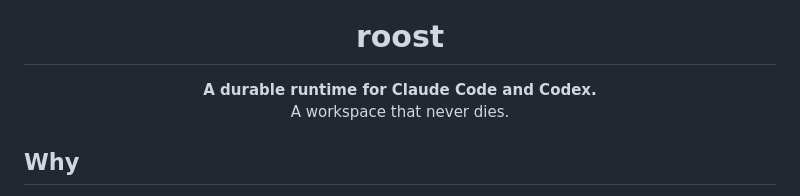
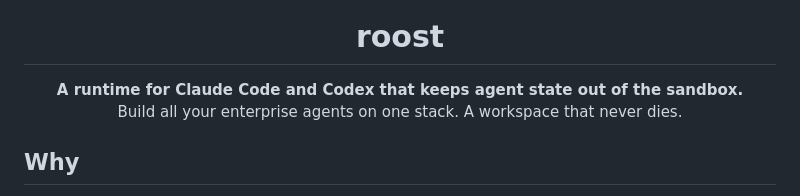
Before and after one commit to JerryChaox/roost, a Markdown page: README.md, the part around the change. Rendered like a GitHub page.

Commit message:
docs: position roost around keeping agent state out of the sandbox
Co-Authored-By: Claude Opus 5.5 (1M context) <noreply@anthropic.com>

```diff
--- a/README.md
+++ b/README.md
@@ -5,8 +5,8 @@
 <h1 align="center">roost</h1>
 
 <p align="center">
-  <b>A durable runtime for Claude Code and Codex.</b><br>
-  A workspace that never dies.
+  <b>A runtime for Claude Code and Codex that keeps agent state out of the sandbox.</b><br>
+  Build all your enterprise agents on one stack. A workspace that never dies.
 </p>
 
 ## Why
```
